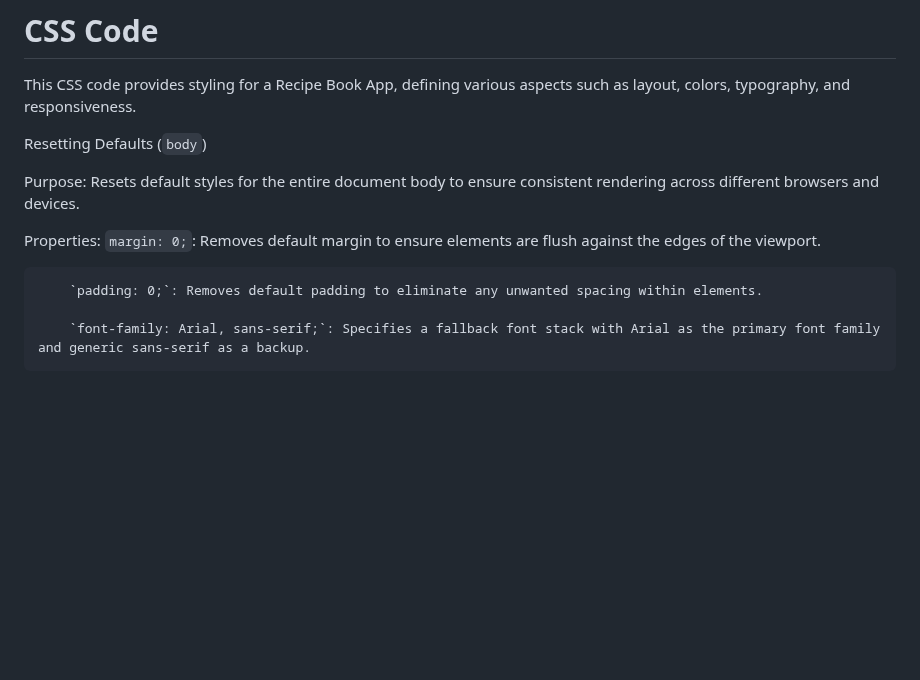
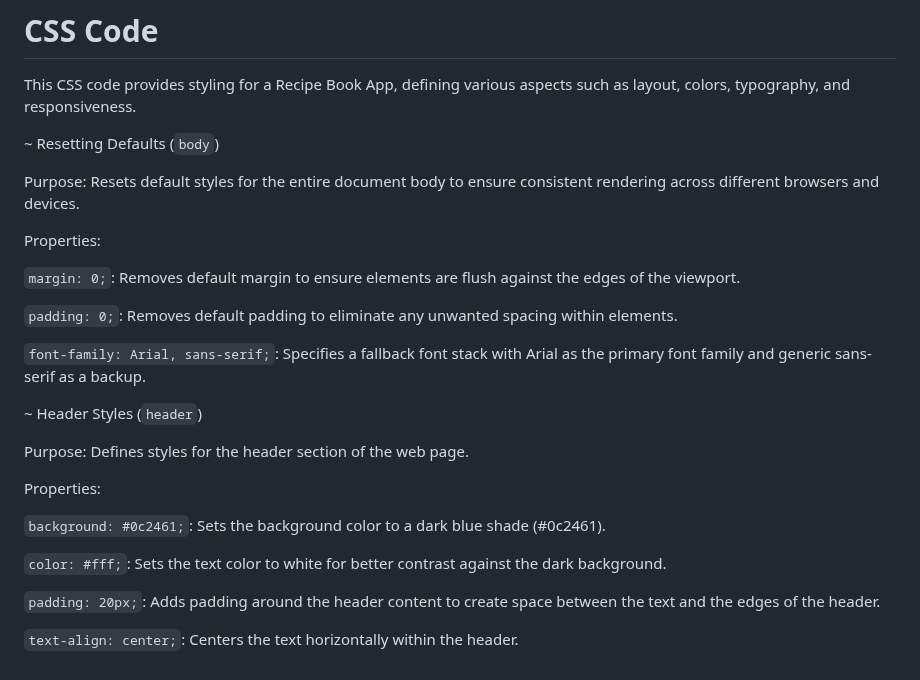
Before and after one commit to gayatrikusuma123/reciperganizer, a Markdown page: README.md, the part around the change. Drawn GitHub-style; blank space fills up the shorter version.

```diff
--- a/README.md
+++ b/README.md
@@ -75,13 +75,28 @@ This HTML code represents the structure of a simple web page for a Recipe Book A
 
 This CSS code provides styling for a Recipe Book App, defining various aspects such as layout, colors, typography, and responsiveness.
 
-Resetting Defaults (`body`)
+~ Resetting Defaults (`body`)
 
 Purpose: Resets default styles for the entire document body to ensure consistent rendering across different browsers and devices.
 
 Properties:
-        `margin: 0;`: Removes default margin to ensure elements are flush against the edges of the viewport.
 
-        `padding: 0;`: Removes default padding to eliminate any unwanted spacing within elements.
+   `margin: 0;`: Removes default margin to ensure elements are flush against the edges of the viewport.
 
-        `font-family: Arial, sans-serif;`: Specifies a fallback font stack with Arial as the primary font family and generic sans-serif as a backup.
+   `padding: 0;`: Removes default padding to eliminate any unwanted spacing within elements.
+
+   `font-family: Arial, sans-serif;`: Specifies a fallback font stack with Arial as the primary font family and generic sans-serif as a backup.
+
+~ Header Styles (`header`)
+
+Purpose: Defines styles for the header section of the web page.
+
+Properties:
+
+   `background: #0c2461;`: Sets the background color to a dark blue shade (#0c2461).
+
+   `color: #fff;`: Sets the text color to white for better contrast against the dark background.
+
+   `padding: 20px;`: Adds padding around the header content to create space between the text and the edges of the header.
+
+   `text-align: center;`: Centers the text horizontally within the header.
```
